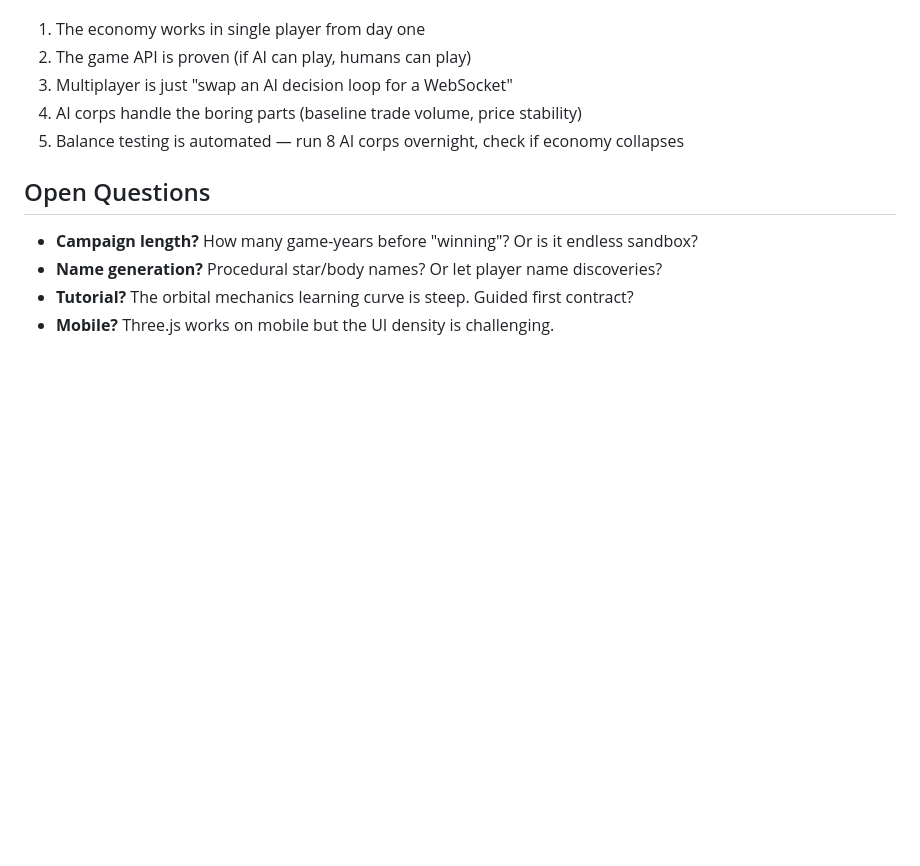
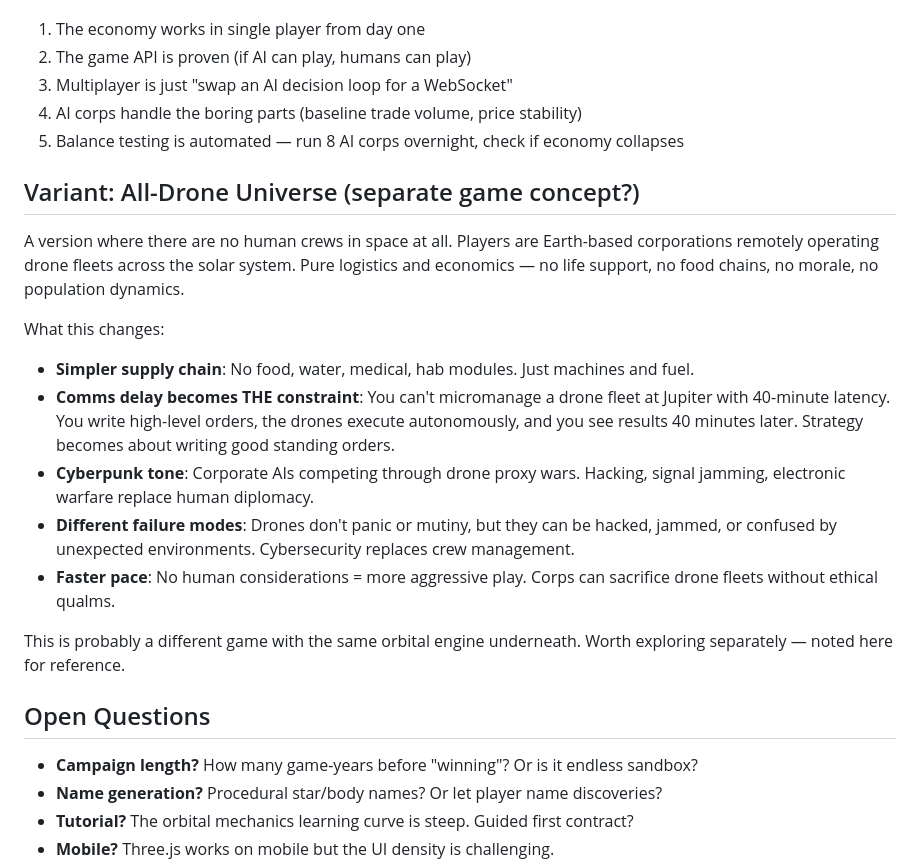
Before and after one commit to kzKallisti/WarpDrive, a Markdown page: GAME_DESIGN.md, the part around the change. Rendered like a GitHub page; blank space fills up the shorter version.

Commit message:
Note all-drone variant as separate game concept
Cyberpunk-toned variant where comms delay is the core constraint and
players write standing orders rather than micromanaging. Different
game, same orbital engine.

Co-Authored-By: Claude Opus 4.6 (1M context) <noreply@anthropic.com>

```diff
--- a/GAME_DESIGN.md
+++ b/GAME_DESIGN.md
@@ -838,6 +838,27 @@ Building the AI corps BEFORE multiplayer means:
 4. AI corps handle the boring parts (baseline trade volume, price stability)
 5. Balance testing is automated — run 8 AI corps overnight, check if economy collapses
 
+## Variant: All-Drone Universe (separate game concept?)
+
+A version where there are no human crews in space at all. Players are Earth-based
+corporations remotely operating drone fleets across the solar system. Pure logistics
+and economics — no life support, no food chains, no morale, no population dynamics.
+
+What this changes:
+- **Simpler supply chain**: No food, water, medical, hab modules. Just machines and fuel.
+- **Comms delay becomes THE constraint**: You can't micromanage a drone fleet at Jupiter
+  with 40-minute latency. You write high-level orders, the drones execute autonomously,
+  and you see results 40 minutes later. Strategy becomes about writing good standing orders.
+- **Cyberpunk tone**: Corporate AIs competing through drone proxy wars. Hacking, signal
+  jamming, electronic warfare replace human diplomacy.
+- **Different failure modes**: Drones don't panic or mutiny, but they can be hacked,
+  jammed, or confused by unexpected environments. Cybersecurity replaces crew management.
+- **Faster pace**: No human considerations = more aggressive play. Corps can sacrifice
+  drone fleets without ethical qualms.
+
+This is probably a different game with the same orbital engine underneath. Worth
+exploring separately — noted here for reference.
+
 ## Open Questions
 
 - **Campaign length?** How many game-years before "winning"? Or is it endless sandbox?
```
